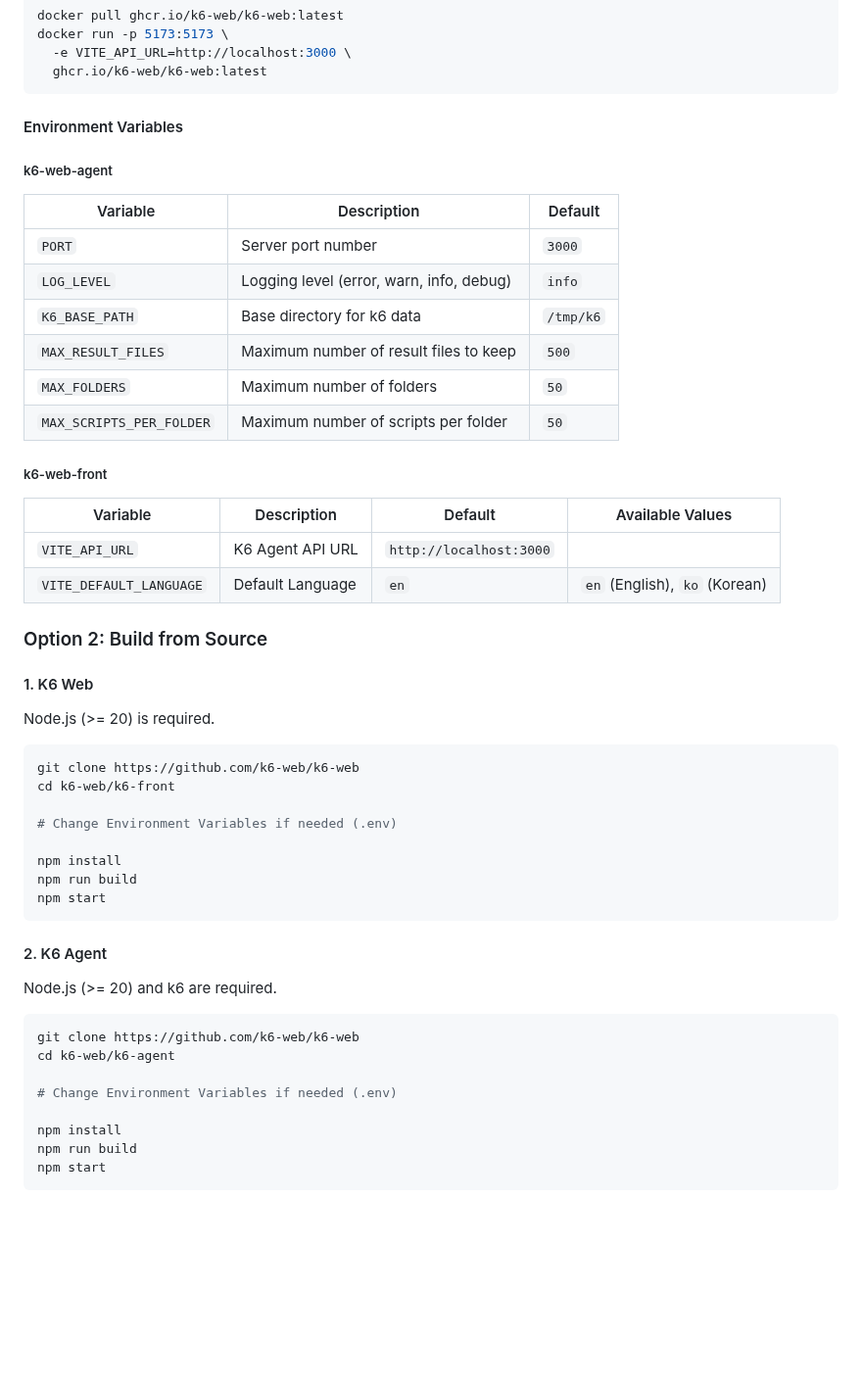
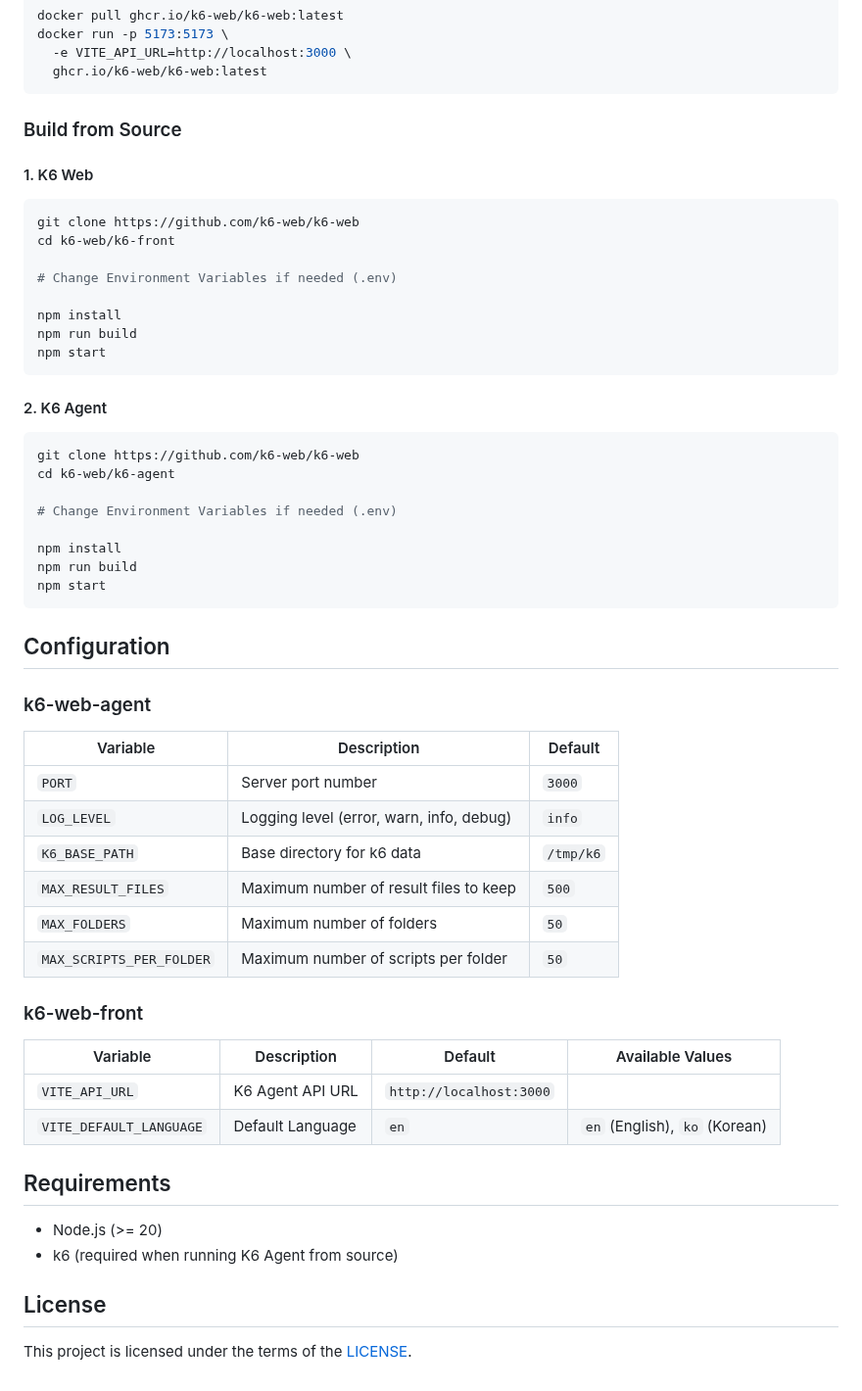
Before and after one commit to k6-web/k6-web, a Markdown page: README.md, the part around one of its changes. Shown at 98% size. Drawn GitHub-style; blank space fills up the shorter version.

````diff
--- a/README.md
+++ b/README.md
@@ -96,31 +99,9 @@ docker run -p 5173:5173 \
   ghcr.io/k6-web/k6-web:latest
 ```
 
-#### Environment Variables
-
-##### k6-web-agent
-
-| Variable                 | Description                              | Default   |
-|--------------------------|------------------------------------------|-----------|
-| `PORT`                   | Server port number                       | `3000`    |
-| `LOG_LEVEL`              | Logging level (error, warn, info, debug) | `info`    |
-| `K6_BASE_PATH`           | Base directory for k6 data               | `/tmp/k6` |
-| `MAX_RESULT_FILES`       | Maximum number of result files to keep   | `500`     |
-| `MAX_FOLDERS`            | Maximum number of folders                | `50`      |
-| `MAX_SCRIPTS_PER_FOLDER` | Maximum number of scripts per folder     | `50`      |
-
-##### k6-web-front
-
-| Variable                | Description      | Default                 | Available Values              |
-|-------------------------|------------------|-------------------------|-------------------------------|
-| `VITE_API_URL`          | K6 Agent API URL | `http://localhost:3000` |                               |
-| `VITE_DEFAULT_LANGUAGE` | Default Language | `en`                    | `en` (English), `ko` (Korean) |
-
-### Option 2: Build from Source
+### Build from Source
 
 #### 1. K6 Web
-
-Node.js (>= 20) is required.
 
 ```shell
 git clone https://github.com/k6-web/k6-web
@@ -135,8 +116,6 @@ npm start
 
 #### 2. K6 Agent
 
-Node.js (>= 20) and k6 are required.
-
 ```shell
 git clone https://github.com/k6-web/k6-web
 cd k6-web/k6-agent
@@ -147,3 +126,32 @@ npm install
 npm run build
 npm start
 ```
+
+## Configuration
+
+### k6-web-agent
+
+| Variable                 | Description                              | Default   |
+|--------------------------|------------------------------------------|-----------|
+| `PORT`                   | Server port number                       | `3000`    |
+| `LOG_LEVEL`              | Logging level (error, warn, info, debug) | `info`    |
+| `K6_BASE_PATH`           | Base directory for k6 data               | `/tmp/k6` |
+| `MAX_RESULT_FILES`       | Maximum number of result files to keep   | `500`     |
+| `MAX_FOLDERS`            | Maximum number of folders                | `50`      |
+| `MAX_SCRIPTS_PER_FOLDER` | Maximum number of scripts per folder     | `50`      |
+
+### k6-web-front
+
+| Variable                | Description      | Default                 | Available Values              |
+|-------------------------|------------------|-------------------------|-------------------------------|
+| `VITE_API_URL`          | K6 Agent API URL | `http://localhost:3000` |                               |
+| `VITE_DEFAULT_LANGUAGE` | Default Language | `en`                    | `en` (English), `ko` (Korean) |
+
+## Requirements
+
+- Node.js (>= 20)
+- k6 (required when running K6 Agent from source)
+
+## License
+
+This project is licensed under the terms of the [LICENSE](LICENSE).
````
Also changed, not shown: other parts of README.md (+20 -17 lines), docs/compare_test_1.png (added), docs/home_1.png, docs/new_test_1.png, docs/script.png, docs/test_result.png, docs/test_running.png.
